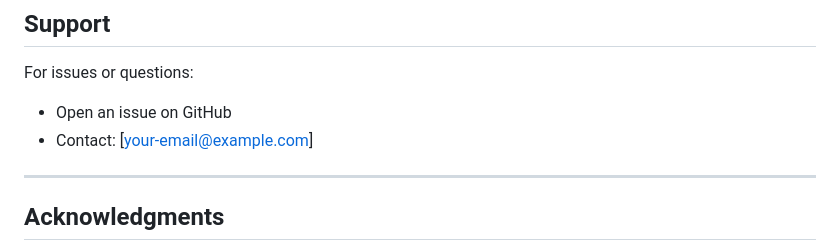
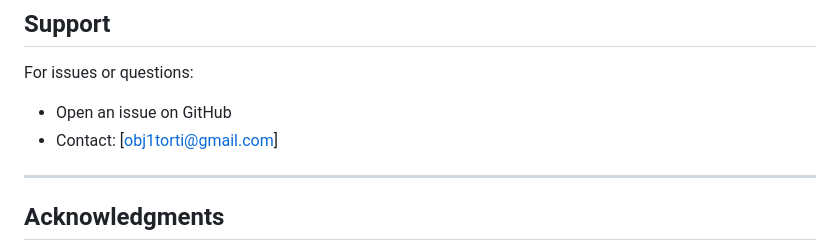
Before and after one commit to obasitorti/swapnsell, a Markdown page: README.md, the part around the change. Rendered like a GitHub page.

```diff
--- a/README.md
+++ b/README.md
@@ -263,7 +263,7 @@ This project is licensed under the MIT License.
 
 For issues or questions:
 - Open an issue on GitHub
-- Contact: [your-email@example.com]
+- Contact: [obj1torti@gmail.com]
 
 ---
 
```
